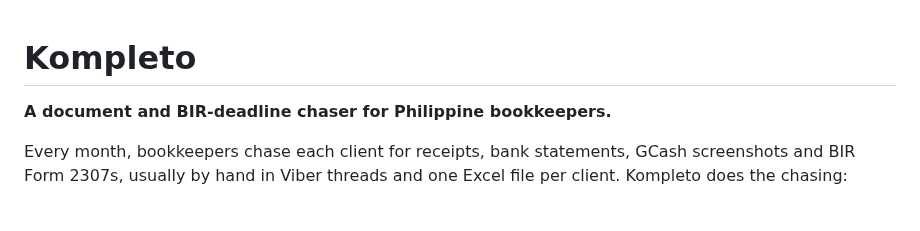
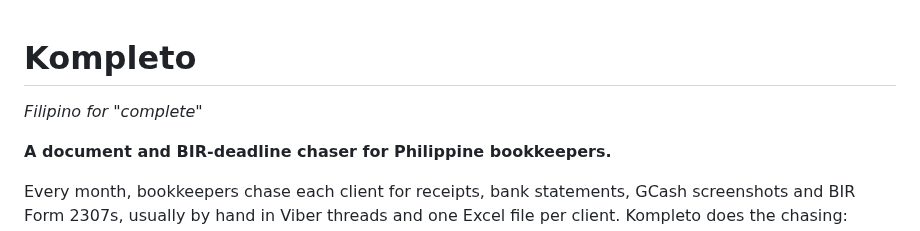
Before and after one commit to Enriquez-Johnmark/kompleto, a Markdown page: README.md, the part around the change. Rendered like a GitHub page; blank space fills up the shorter version.

Commit message:
Give the README an English subtitle for the name Kompleto

```diff
--- a/README.md
+++ b/README.md
@@ -1,4 +1,6 @@
 # Kompleto
+
+*Filipino for "complete"*
 
 **A document and BIR-deadline chaser for Philippine bookkeepers.**
 
```
